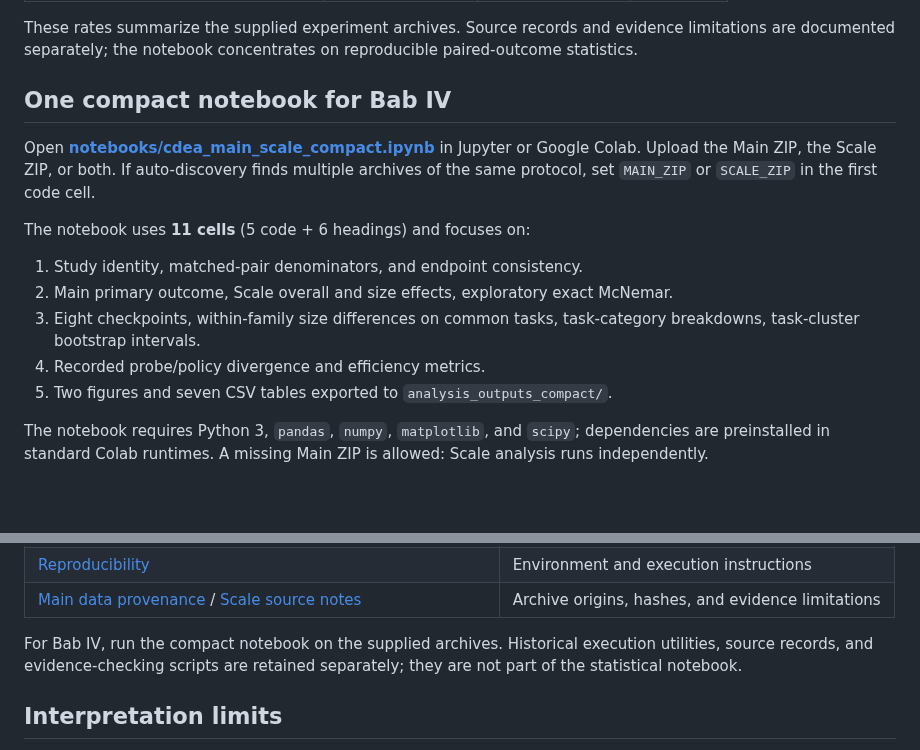
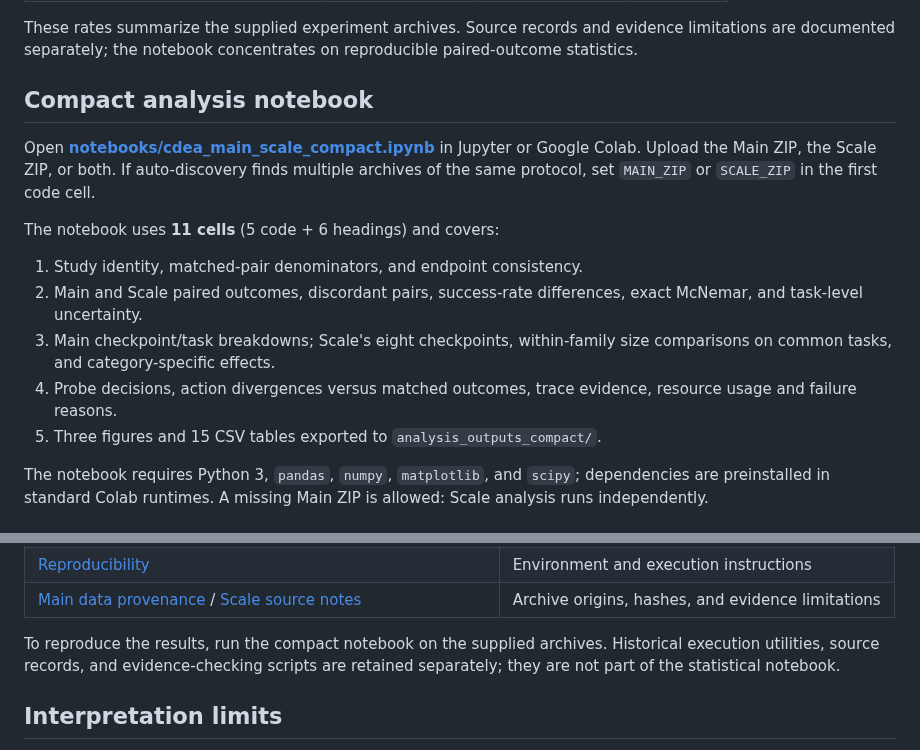
Before and after one commit to WincentCP/cua-constraint-agent, a Markdown page: README.md, 2 parts joined by grey strips. GitHub-like rendering; blank space fills up the shorter version.

Commit message:
Align README notebook sections and exports with completed five-part analysis

```diff
--- a/README.md
+++ b/README.md
@@ -25,16 +25,16 @@ Cohorts: 5 bank-information tasks (primary for Main), 18 cross-app workflows, 9
 
 These rates summarize the supplied experiment archives. Source records and evidence limitations are documented separately; the notebook concentrates on reproducible paired-outcome statistics.
 
-## One compact notebook for Bab IV
+## Compact analysis notebook
 
 Open **[notebooks/cdea_main_scale_compact.ipynb](notebooks/cdea_main_scale_compact.ipynb)** in Jupyter or Google Colab. Upload the Main ZIP, the Scale ZIP, or both. If auto-discovery finds multiple archives of the same protocol, set `MAIN_ZIP` or `SCALE_ZIP` in the first code cell.
 
-The notebook uses **11 cells** (5 code + 6 headings) and focuses on:
+The notebook uses **11 cells** (5 code + 6 headings) and covers:
 1. Study identity, matched-pair denominators, and endpoint consistency.
-2. Main primary outcome, Scale overall and size effects, exploratory exact McNemar.
-3. Eight checkpoints, within-family size differences on common tasks, task-category breakdowns, task-cluster bootstrap intervals.
-4. Recorded probe/policy divergence and efficiency metrics.
-5. Two figures and seven CSV tables exported to `analysis_outputs_compact/`.
+2. Main and Scale paired outcomes, discordant pairs, success-rate differences, exact McNemar, and task-level uncertainty.
+3. Main checkpoint/task breakdowns; Scale's eight checkpoints, within-family size comparisons on common tasks, and category-specific effects.
+4. Probe decisions, action divergences versus matched outcomes, trace evidence, resource usage and failure reasons.
+5. Three figures and 15 CSV tables exported to `analysis_outputs_compact/`.
 
 The notebook requires Python 3, `pandas`, `numpy`, `matplotlib`, and `scipy`; dependencies are preinstalled in standard Colab runtimes. A missing Main ZIP is allowed: Scale analysis runs independently.
 
@@ -52,7 +52,7 @@ The notebook requires Python 3, `pandas`, `numpy`, `matplotlib`, and `scipy`; de
 | [Reproducibility](docs/REPRODUCIBILITY.md) | Environment and execution instructions |
 | [Main data provenance](docs/DATA_PROVENANCE.md) / [Scale source notes](docs/SCALE_REFERENCE_V4_ANALYSIS.md#dataset-source-notes) | Archive origins, hashes, and evidence limitations |
 
-For Bab IV, run the compact notebook on the supplied archives. Historical execution utilities, source records, and evidence-checking scripts are retained separately; they are not part of the statistical notebook.
+To reproduce the results, run the compact notebook on the supplied archives. Historical execution utilities, source records, and evidence-checking scripts are retained separately; they are not part of the statistical notebook.
 
 ## Interpretation limits
 
```
